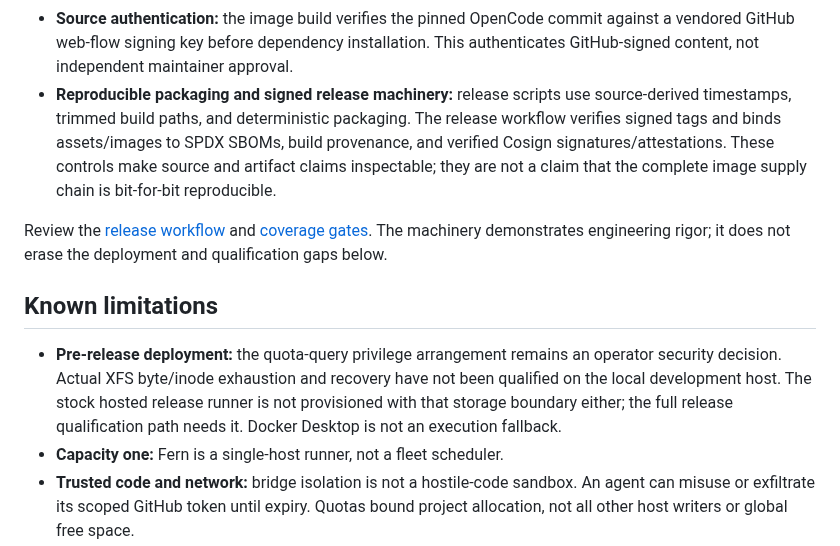
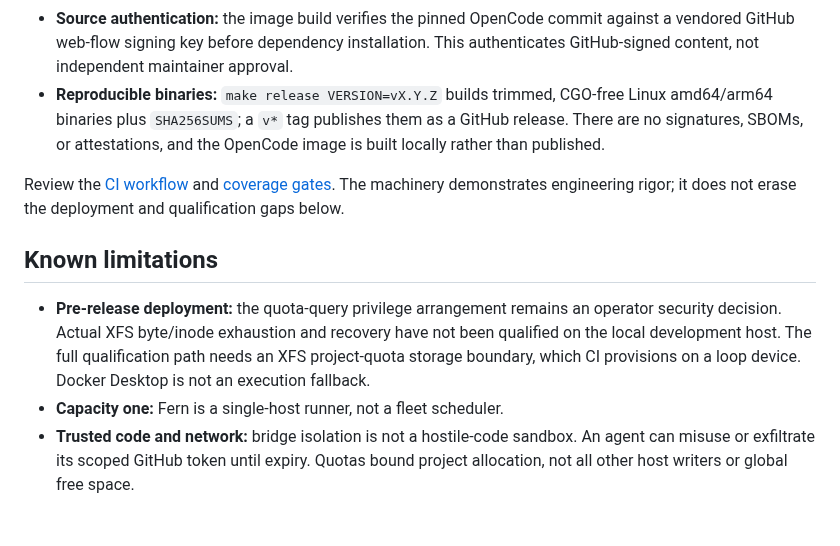
Before and after one commit to nebler/fern, a Markdown page: README.md, the part around the change. Rendered like a GitHub page; blank space fills up the shorter version.

```diff
--- a/README.md
+++ b/README.md
@@ -137,14 +137,12 @@ just successful agent output:
 - **Source authentication:** the image build verifies the pinned OpenCode commit
   against a vendored GitHub web-flow signing key before dependency installation.
   This authenticates GitHub-signed content, not independent maintainer approval.
-- **Reproducible packaging and signed release machinery:** release scripts use
-  source-derived timestamps, trimmed build paths, and deterministic packaging.
-  The release workflow verifies signed tags and binds assets/images to SPDX
-  SBOMs, build provenance, and verified Cosign signatures/attestations. These
-  controls make source and artifact claims inspectable; they are not a claim
-  that the complete image supply chain is bit-for-bit reproducible.
+- **Reproducible binaries:** `make release VERSION=vX.Y.Z` builds trimmed,
+  CGO-free Linux amd64/arm64 binaries plus `SHA256SUMS`; a `v*` tag publishes
+  them as a GitHub release. There are no signatures, SBOMs, or attestations,
+  and the OpenCode image is built locally rather than published.
 
-Review the [release workflow](.github/workflows/release.yml)
+Review the [CI workflow](.github/workflows/ci.yml)
 and [coverage gates](scripts/test-critical-coverage.sh). The machinery demonstrates
 engineering rigor; it does not erase the deployment and qualification gaps below.
 
@@ -152,9 +150,9 @@ engineering rigor; it does not erase the deployment and qualification gaps below
 
 - **Pre-release deployment:** the quota-query privilege arrangement remains an
   operator security decision. Actual XFS byte/inode exhaustion and recovery have
-  not been qualified on the local development host. The stock hosted release
-  runner is not provisioned with that storage boundary either; the full release
-  qualification path needs it. Docker Desktop is not an execution fallback.
+  not been qualified on the local development host. The full qualification path
+  needs an XFS project-quota storage boundary, which CI provisions on a loop
+  device. Docker Desktop is not an execution fallback.
 - **Capacity one:** Fern is a single-host runner, not a fleet scheduler.
 - **Trusted code and network:** bridge isolation is not a hostile-code sandbox.
   An agent can misuse or exfiltrate its scoped GitHub token until expiry. Quotas
```
Also changed, not shown: ARCHITECTURE.md (+22 -22 lines), docs/usage.md (+6 -4 lines).
